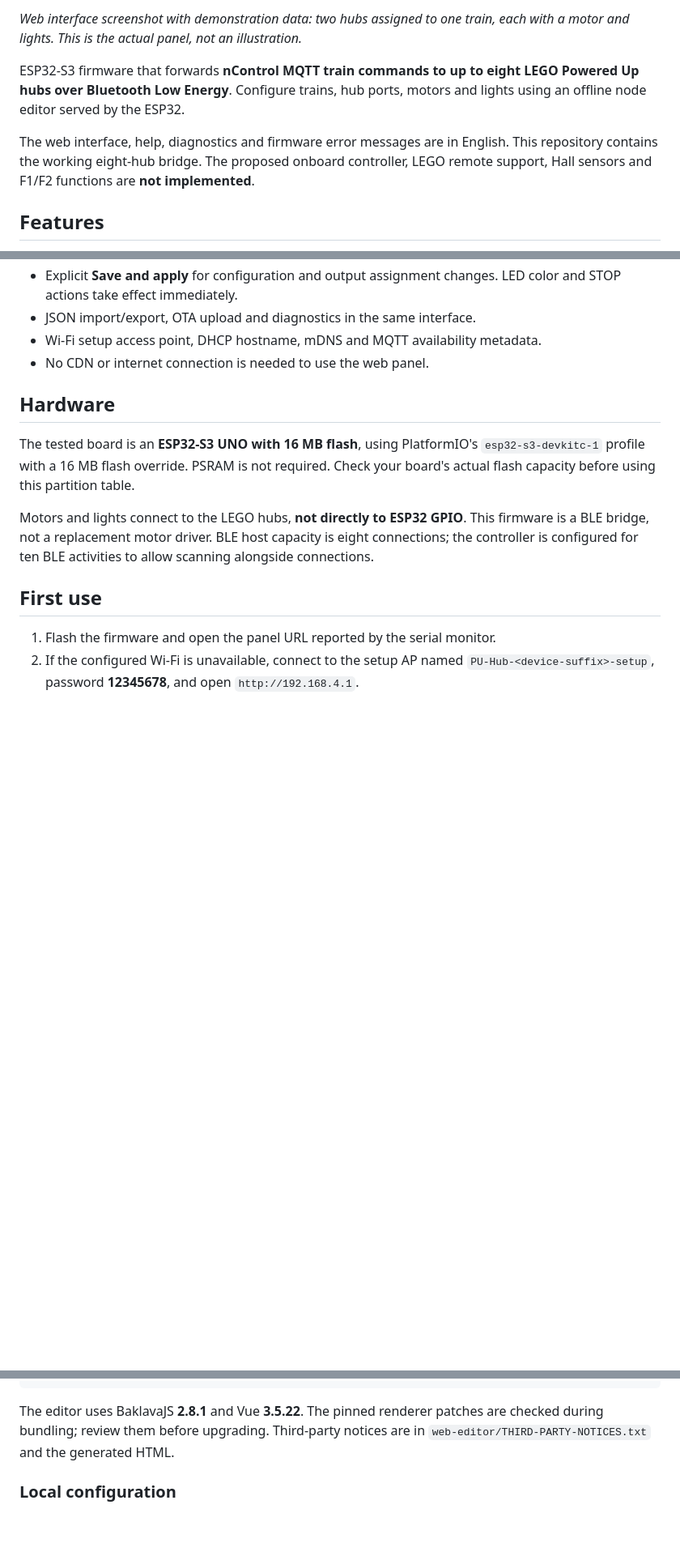
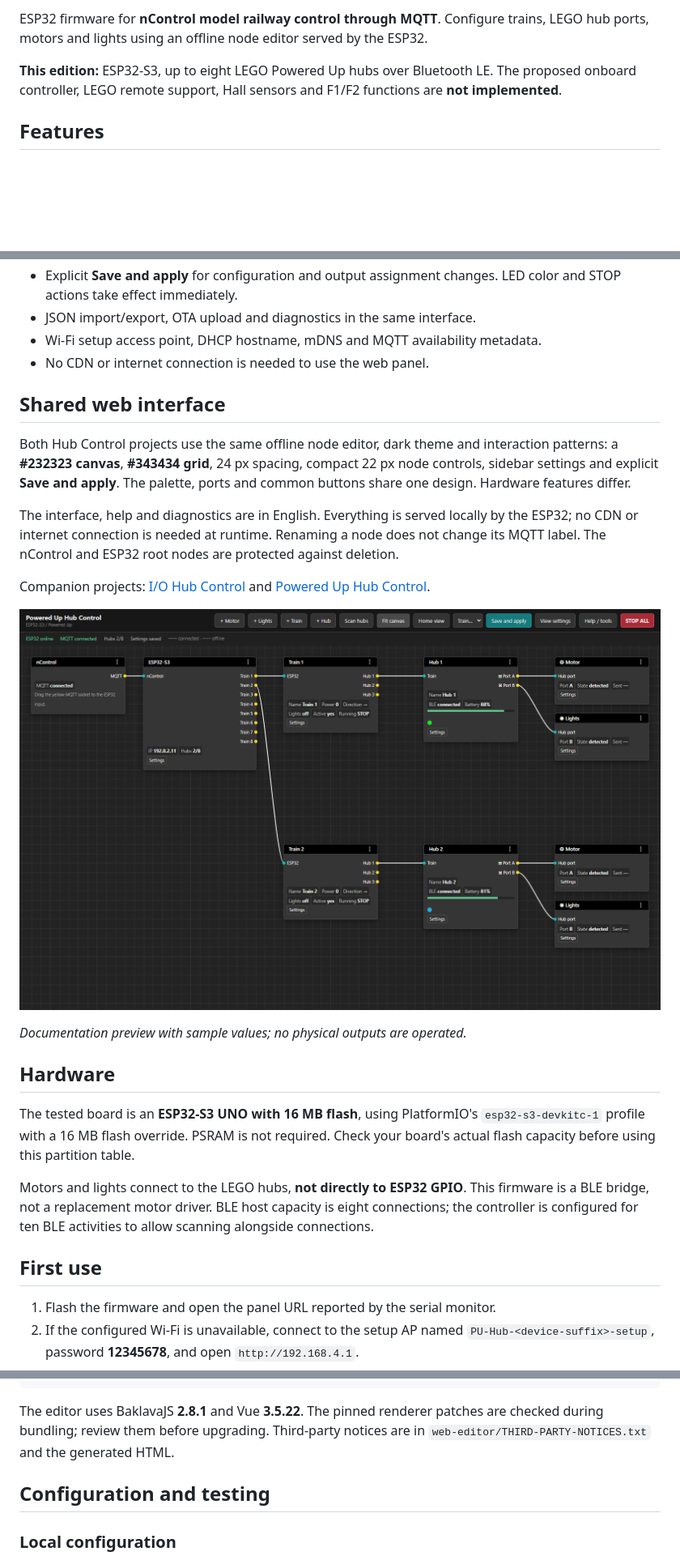
Before and after one commit to Vampir8/powered-up-hub-control, a Markdown page: README.md, 3 parts joined by grey strips. Shown at 81% size. Drawn GitHub-style; pictures changed too: docs/graphics/powered-up-hub-control-panel.png (added); blank space fills up the shorter version.

Commit message:
Share dark panel theme and align Hub Control documentation

```diff
--- a/README.md
+++ b/README.md
@@ -4,14 +4,11 @@
 
-*Web interface screenshot with demonstration data: two hubs assigned to one train,
-each with a motor and lights. This is the actual panel, not an illustration.*
+ESP32 firmware for **nControl model railway control through MQTT**. Configure
+trains, LEGO hub ports, motors and lights using an offline node editor served by
+the ESP32.
 
-ESP32-S3 firmware that forwards **nControl MQTT train commands to up to eight
-LEGO Powered Up hubs over Bluetooth Low Energy**. Configure trains, hub ports,
-motors and lights using an offline node editor served by the ESP32.
-
-The web interface, help, diagnostics and firmware error messages are in English.
-This repository contains the working eight-hub bridge. The proposed onboard
-controller, LEGO remote support, Hall sensors and F1/F2 functions are **not implemented**.
+**This edition:** ESP32-S3, up to eight LEGO Powered Up hubs over Bluetooth LE.
+The proposed onboard controller, LEGO remote support, Hall sensors and F1/F2
+functions are **not implemented**.
 
 ## Features
 
@@ -29,6 +26,25 @@ controller, LEGO remote support, Hall sensors and F1/F2 functions are **not impl
 - JSON import/export, OTA upload and diagnostics in the same interface.
 - Wi-Fi setup access point, DHCP hostname, mDNS and MQTT availability metadata.
 - No CDN or internet connection is needed to use the web panel.
+
+## Shared web interface
+
+Both Hub Control projects use the same offline node editor, dark theme and
+interaction patterns: a **#232323 canvas**, **#343434 grid**, 24 px spacing,
+compact 22 px node controls, sidebar settings and explicit **Save and apply**.
+The palette, ports and common buttons share one design. Hardware features differ.
+
+The interface, help and diagnostics are in English. Everything is served locally
+by the ESP32; no CDN or internet connection is needed at runtime. Renaming a node
+does not change its MQTT label. The nControl and ESP32 root nodes are protected
+against deletion.
+
+Companion projects: [I/O Hub Control](https://github.com/Vampir8/io-hub-control)
+and [Powered Up Hub Control](https://github.com/Vampir8/powered-up-hub-control).
+
+![Powered Up Hub Control — shared dark panel](docs/graphics/powered-up-hub-control-panel.png)
+
+*Documentation preview with sample values; no physical outputs are operated.*
 
 ## Hardware
 
@@ -156,6 +172,8 @@ The editor uses BaklavaJS **2.8.1** and Vue **3.5.22**. The pinned renderer patc
 are checked during bundling; review them before upgrading. Third-party notices
 are in `web-editor/THIRD-PARTY-NOTICES.txt` and the generated HTML.
 
+## Configuration and testing
+
 ### Local configuration
 
 `tools/provision.py` creates local `provisioning.json` and generated headers.
```
Also changed, not shown: other parts of README.md (+3 -3 lines), 2 other files.
